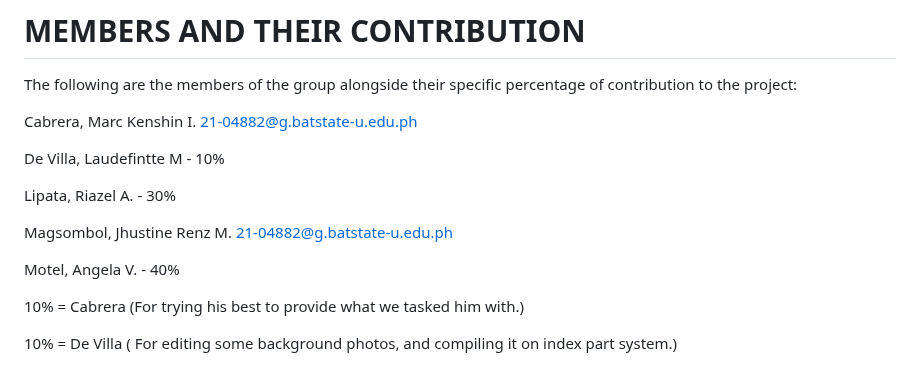
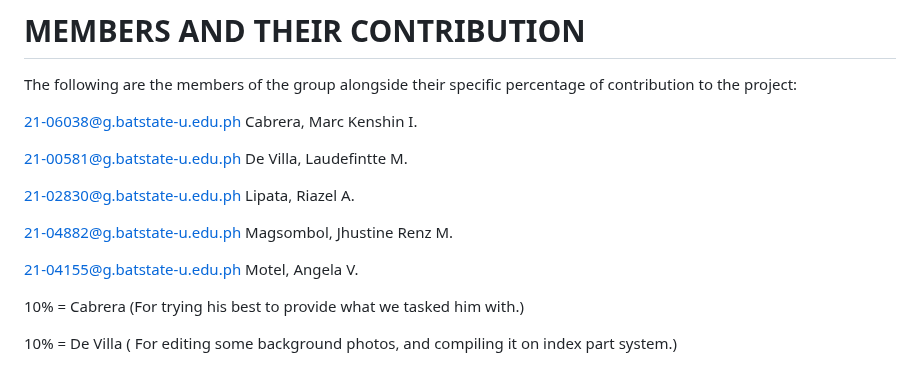
Before and after one commit to motelangela07/A-Web-Based-Booking-System-for-Althea-s-Orchard-Private-Resort-and-Event-Places, a Markdown page: README.md, the part around the change. GitHub-like rendering.

```diff
--- a/README.md
+++ b/README.md
@@ -10,15 +10,15 @@ IT 314 - Web Systems and Technologies
 # MEMBERS AND THEIR CONTRIBUTION
 The following are the members of the group alongside their specific percentage of contribution to the project:
 
-Cabrera, Marc Kenshin I. 21-04882@g.batstate-u.edu.ph
+21-06038@g.batstate-u.edu.ph Cabrera, Marc Kenshin I.
 
-De Villa, Laudefintte M - 10%
+21-00581@g.batstate-u.edu.ph De Villa, Laudefintte M.
 
-Lipata, Riazel A.  - 30%
+21-02830@g.batstate-u.edu.ph Lipata, Riazel A.
 
-Magsombol, Jhustine Renz M. 21-04882@g.batstate-u.edu.ph
+21-04882@g.batstate-u.edu.ph Magsombol, Jhustine Renz M.
 
-Motel, Angela V.   - 40%
+21-04155@g.batstate-u.edu.ph Motel, Angela V.
 
 10% = Cabrera (For trying his best to provide what we tasked him with.)
 
```
